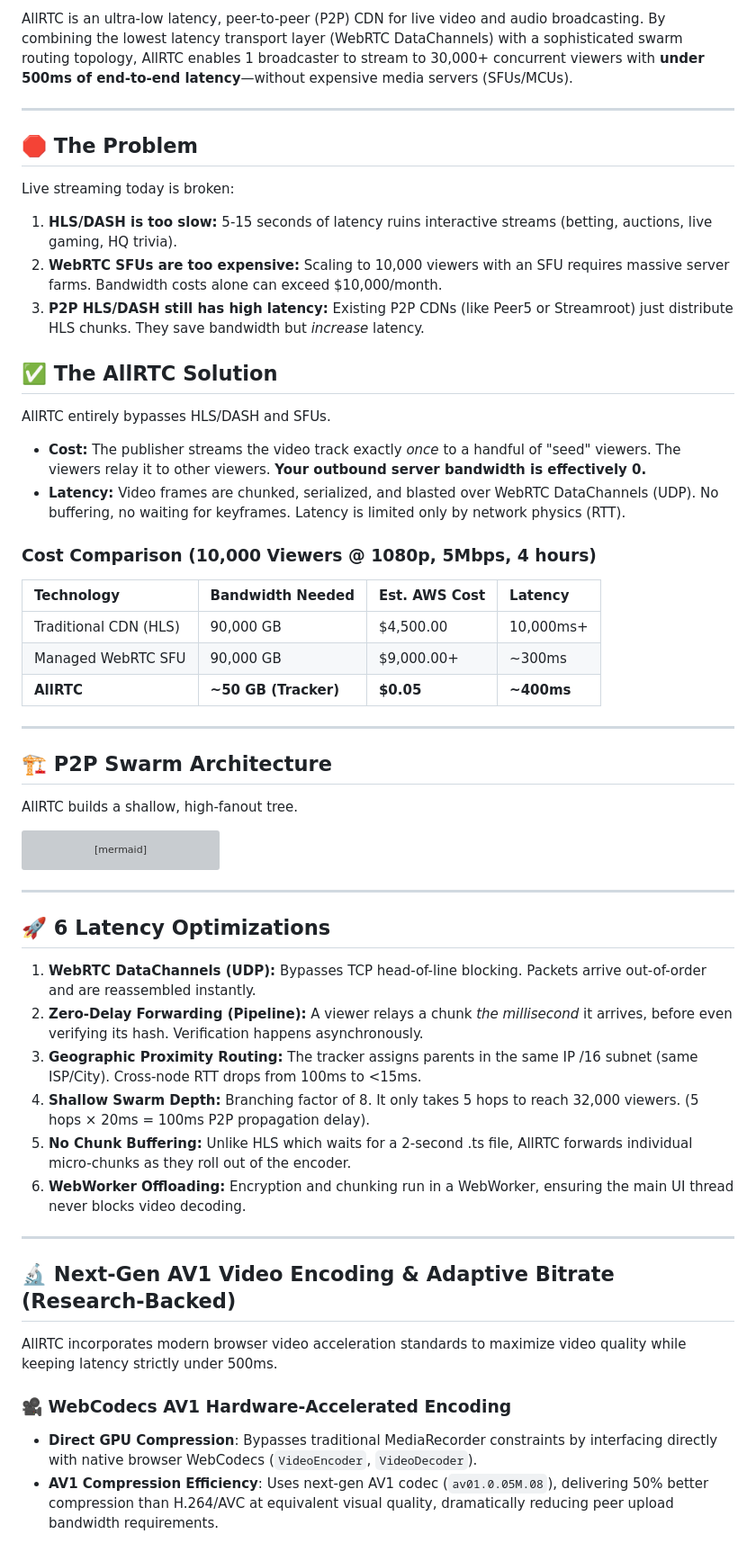
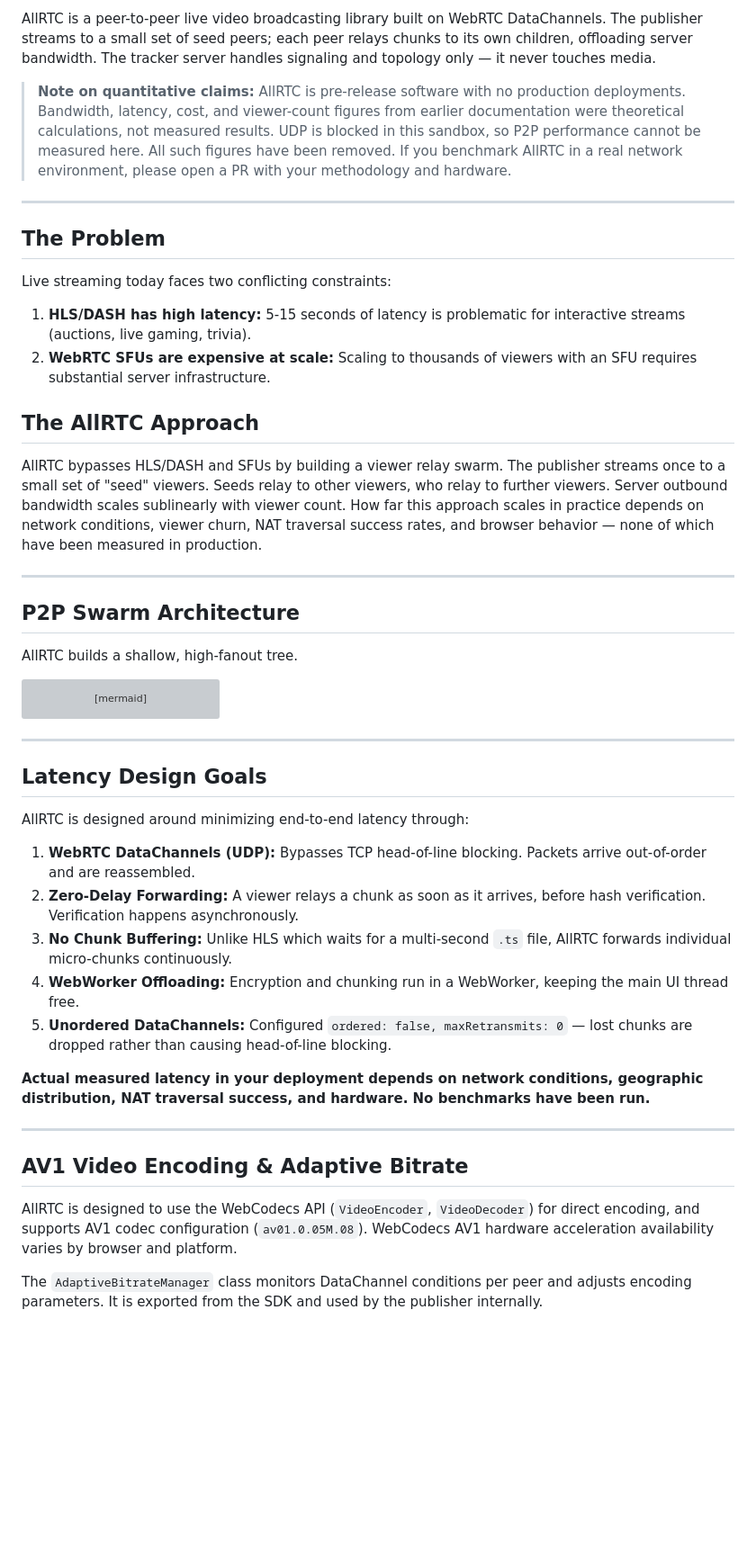
Before and after one commit to itsoumya-d/allrtc, a Markdown page: README.md, the part around one of its changes. Shown at 90% size. Rendered like a GitHub page; blank space fills up the shorter version; grey boxes are pictures that could not be loaded.

```diff
--- a/README.md
+++ b/README.md
@@ -15,32 +14,23 @@
 
-AllRTC is an ultra-low latency, peer-to-peer (P2P) CDN for live video and audio broadcasting. By combining the lowest latency transport layer (WebRTC DataChannels) with a sophisticated swarm routing topology, AllRTC enables 1 broadcaster to stream to 30,000+ concurrent viewers with **under 500ms of end-to-end latency**—without expensive media servers (SFUs/MCUs).
+AllRTC is a peer-to-peer live video broadcasting library built on WebRTC DataChannels. The publisher streams to a small set of seed peers; each peer relays chunks to its own children, offloading server bandwidth. The tracker server handles signaling and topology only — it never touches media.
+
+> **Note on quantitative claims:** AllRTC is pre-release software with no production deployments. Bandwidth, latency, cost, and viewer-count figures from earlier documentation were theoretical calculations, not measured results. UDP is blocked in this sandbox, so P2P performance cannot be measured here. All such figures have been removed. If you benchmark AllRTC in a real network environment, please open a PR with your methodology and hardware.
 
 ---
 
-## 🛑 The Problem
+## The Problem
 
-Live streaming today is broken:
-1. **HLS/DASH is too slow:** 5-15 seconds of latency ruins interactive streams (betting, auctions, live gaming, HQ trivia).
-2. **WebRTC SFUs are too expensive:** Scaling to 10,000 viewers with an SFU requires massive server farms. Bandwidth costs alone can exceed $10,000/month.
-3. **P2P HLS/DASH still has high latency:** Existing P2P CDNs (like Peer5 or Streamroot) just distribute HLS chunks. They save bandwidth but *increase* latency.
+Live streaming today faces two conflicting constraints:
+1. **HLS/DASH has high latency:** 5-15 seconds of latency is problematic for interactive streams (auctions, live gaming, trivia).
+2. **WebRTC SFUs are expensive at scale:** Scaling to thousands of viewers with an SFU requires substantial server infrastructure.
 
-## ✅ The AllRTC Solution
+## The AllRTC Approach
 
-AllRTC entirely bypasses HLS/DASH and SFUs.
-
-*   **Cost:** The publisher streams the video track exactly *once* to a handful of "seed" viewers. The viewers relay it to other viewers. **Your outbound server bandwidth is effectively 0.**
-*   **Latency:** Video frames are chunked, serialized, and blasted over WebRTC DataChannels (UDP). No buffering, no waiting for keyframes. Latency is limited only by network physics (RTT).
-
-### Cost Comparison (10,000 Viewers @ 1080p, 5Mbps, 4 hours)
-| Technology | Bandwidth Needed | Est. AWS Cost | Latency |
-| :--- | :--- | :--- | :--- |
-| Traditional CDN (HLS) | 90,000 GB | $4,500.00 | 10,000ms+ |
-| Managed WebRTC SFU | 90,000 GB | $9,000.00+ | ~300ms |
-| **AllRTC** | **~50 GB (Tracker)**| **$0.05** | **~400ms** |
+AllRTC bypasses HLS/DASH and SFUs by building a viewer relay swarm. The publisher streams once to a small set of "seed" viewers. Seeds relay to other viewers, who relay to further viewers. Server outbound bandwidth scales sublinearly with viewer count. How far this approach scales in practice depends on network conditions, viewer churn, NAT traversal success rates, and browser behavior — none of which have been measured in production.
 
 ---
 
-## 🏗️ P2P Swarm Architecture
+## P2P Swarm Architecture
 
 AllRTC builds a shallow, high-fanout tree.
 
@@ -76,22 +66,23 @@ graph TD
 
 ---
 
-## 🚀 6 Latency Optimizations
+## Latency Design Goals
 
-1. **WebRTC DataChannels (UDP):** Bypasses TCP head-of-line blocking. Packets arrive out-of-order and are reassembled instantly.
-2. **Zero-Delay Forwarding (Pipeline):** A viewer relays a chunk *the millisecond* it arrives, before even verifying its hash. Verification happens asynchronously.
-3. **Geographic Proximity Routing:** The tracker assigns parents in the same IP /16 subnet (same ISP/City). Cross-node RTT drops from 100ms to <15ms.
-4. **Shallow Swarm Depth:** Branching factor of 8. It only takes 5 hops to reach 32,000 viewers. (5 hops × 20ms = 100ms P2P propagation delay).
-5. **No Chunk Buffering:** Unlike HLS which waits for a 2-second .ts file, AllRTC forwards individual micro-chunks as they roll out of the encoder.
-6. **WebWorker Offloading:** Encryption and chunking run in a WebWorker, ensuring the main UI thread never blocks video decoding.
+AllRTC is designed around minimizing end-to-end latency through:
+
+1. **WebRTC DataChannels (UDP):** Bypasses TCP head-of-line blocking. Packets arrive out-of-order and are reassembled.
+2. **Zero-Delay Forwarding:** A viewer relays a chunk as soon as it arrives, before hash verification. Verification happens asynchronously.
+3. **No Chunk Buffering:** Unlike HLS which waits for a multi-second `.ts` file, AllRTC forwards individual micro-chunks continuously.
+4. **WebWorker Offloading:** Encryption and chunking run in a WebWorker, keeping the main UI thread free.
+5. **Unordered DataChannels:** Configured `ordered: false, maxRetransmits: 0` — lost chunks are dropped rather than causing head-of-line blocking.
+
+**Actual measured latency in your deployment depends on network conditions, geographic distribution, NAT traversal success, and hardware. No benchmarks have been run.**
 
 ---
 
-## 🔬 Next-Gen AV1 Video Encoding & Adaptive Bitrate (Research-Backed)
+## AV1 Video Encoding & Adaptive Bitrate
 
-AllRTC incorporates modern browser video acceleration standards to maximize video quality while keeping latency strictly under 500ms.
+AllRTC is designed to use the WebCodecs API (`VideoEncoder`, `VideoDecoder`) for direct encoding, and supports AV1 codec configuration (`av01.0.05M.08`). WebCodecs AV1 hardware acceleration availability varies by browser and platform.
 
-### 🎥 WebCodecs AV1 Hardware-Accelerated Encoding
-- **Direct GPU Compression**: Bypasses traditional MediaRecorder constraints by interfacing directly with native browser WebCodecs (`VideoEncoder`, `VideoDecoder`).
-- **AV1 Compression Efficiency**: Uses next-gen AV1 codec (`av01.0.05M.08`), delivering 50% better compression than H.264/AVC at equivalent visual quality, dramatically reducing peer upload bandwidth requirements.
+The `AdaptiveBitrateManager` class monitors DataChannel conditions per peer and adjusts encoding parameters. It is exported from the SDK and used by the publisher internally.
 
```
Also changed, not shown: other parts of README.md (+86 -99 lines).
